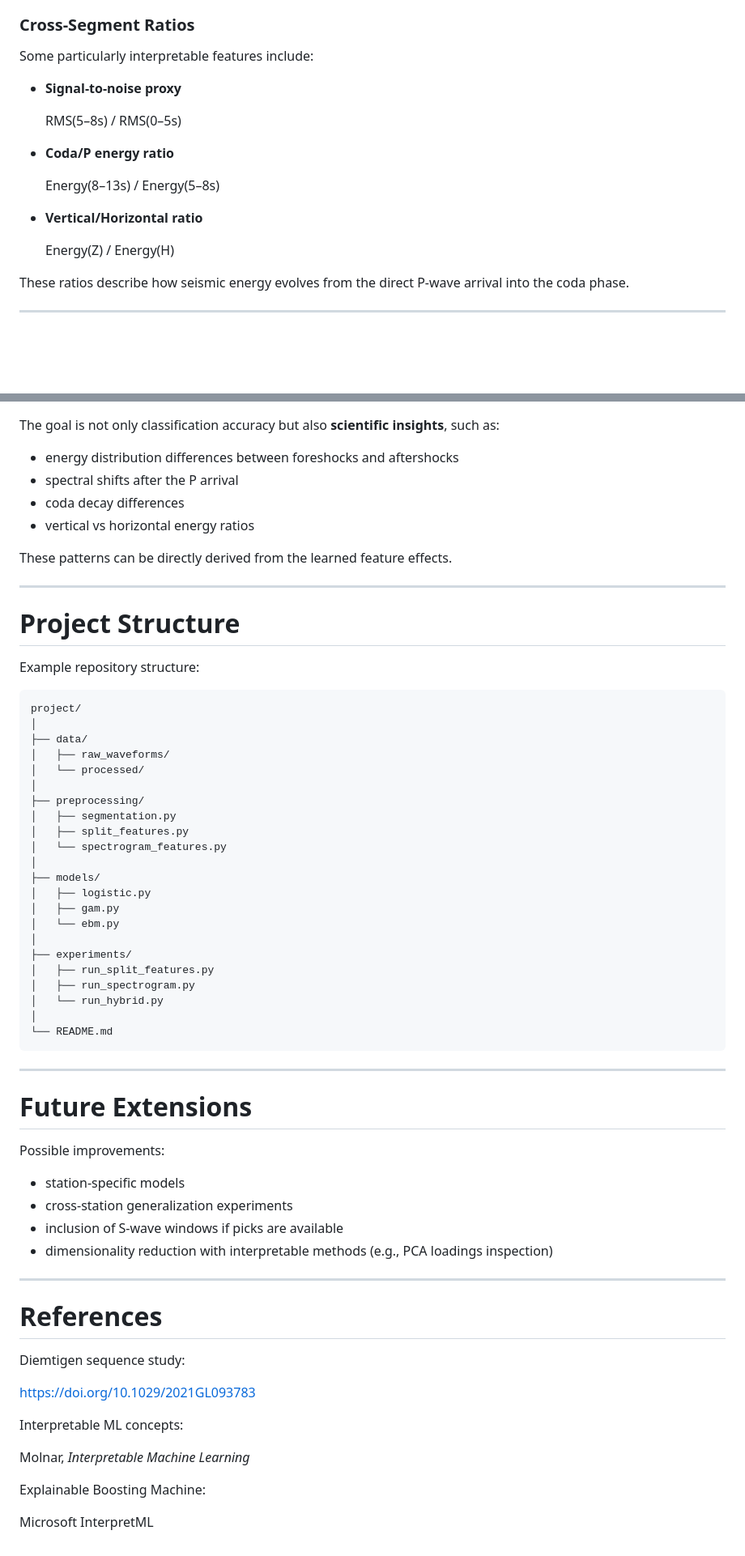
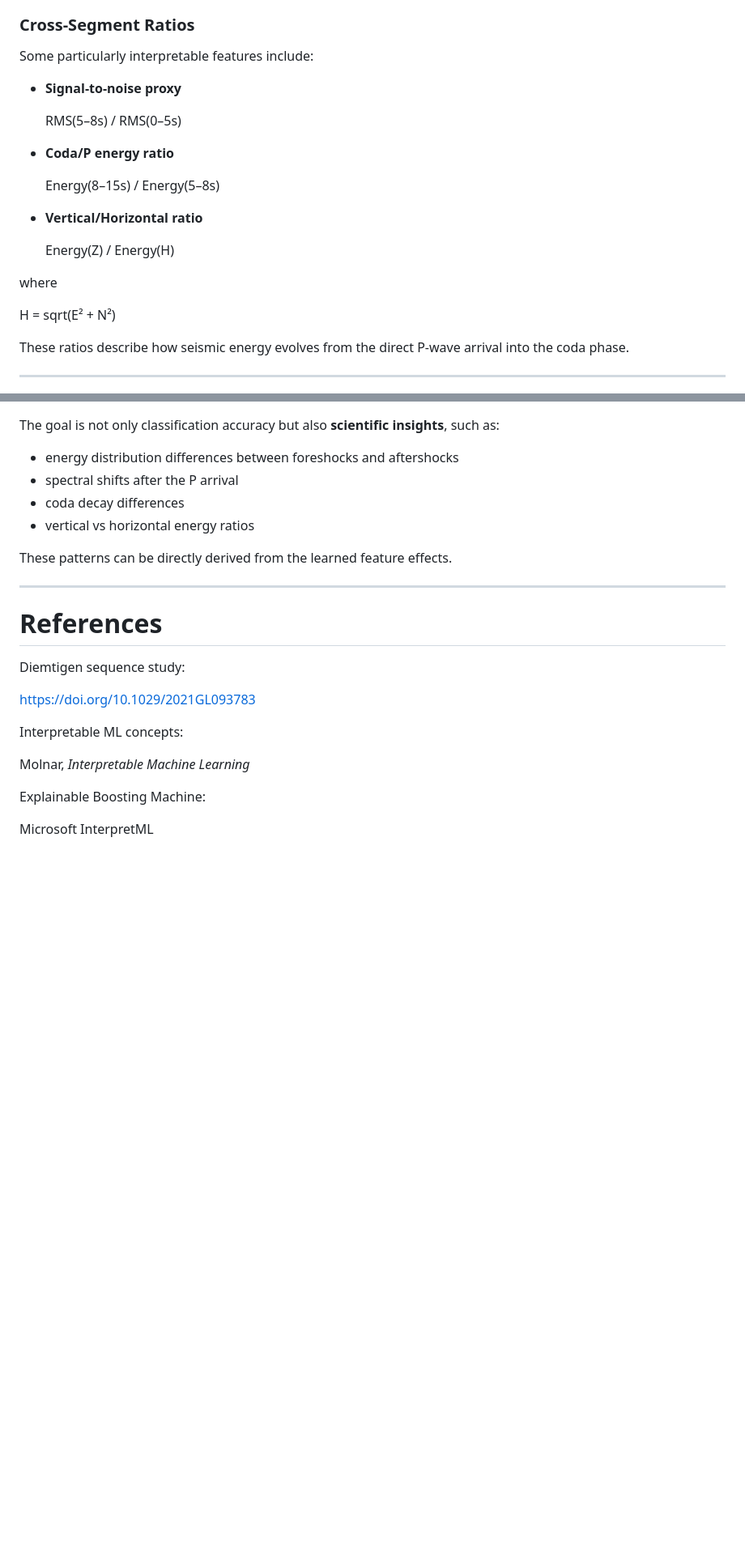
Before and after one commit to mich1803/XAI-CH-antehoc, a Markdown page: README.md, 2 parts joined by grey strips. Shown at 81% size. Rendered like a GitHub page; blank space fills up the shorter version.

```diff
--- a/README.md
+++ b/README.md
@@ -127,18 +129,21 @@ Additional features:
 ### Cross-Segment Ratios
 
 Some particularly interpretable features include:
+- **Signal-to-noise proxy**
 
--   **Signal-to-noise proxy**
+  RMS(5–8s) / RMS(0–5s)
 
-    RMS(5–8s) / RMS(0–5s)
+- **Coda/P energy ratio**
 
--   **Coda/P energy ratio**
+  Energy(8–15s) / Energy(5–8s)
 
-    Energy(8–13s) / Energy(5–8s)
+- **Vertical/Horizontal ratio**
 
--   **Vertical/Horizontal ratio**
+  Energy(Z) / Energy(H)
 
-    Energy(Z) / Energy(H)
+where
+
+H = sqrt(E² + N²)
 
 These ratios describe how seismic energy evolves from the direct P-wave arrival into the coda phase.
 
@@ -314,47 +316,6 @@ These patterns can be directly derived from the learned feature effects.
 
 ------------------------------------------------------------------------
 
-# Project Structure
-
-Example repository structure:
-
-    project/
-    │
-    ├── data/
-    │   ├── raw_waveforms/
-    │   └── processed/
-    │
-    ├── preprocessing/
-    │   ├── segmentation.py
-    │   ├── split_features.py
-    │   └── spectrogram_features.py
-    │
-    ├── models/
-    │   ├── logistic.py
-    │   ├── gam.py
-    │   └── ebm.py
-    │
-    ├── experiments/
-    │   ├── run_split_features.py
-    │   ├── run_spectrogram.py
-    │   └── run_hybrid.py
-    │
-    └── README.md
-
-------------------------------------------------------------------------
-
-# Future Extensions
-
-Possible improvements:
-
--   station-specific models
--   cross-station generalization experiments
--   inclusion of S-wave windows if picks are available
--   dimensionality reduction with interpretable methods (e.g., PCA
-    loadings inspection)
-
-------------------------------------------------------------------------
-
 # References
 
 Diemtigen sequence study:
```
Also changed, not shown: other parts of README.md (+11 -12 lines).
